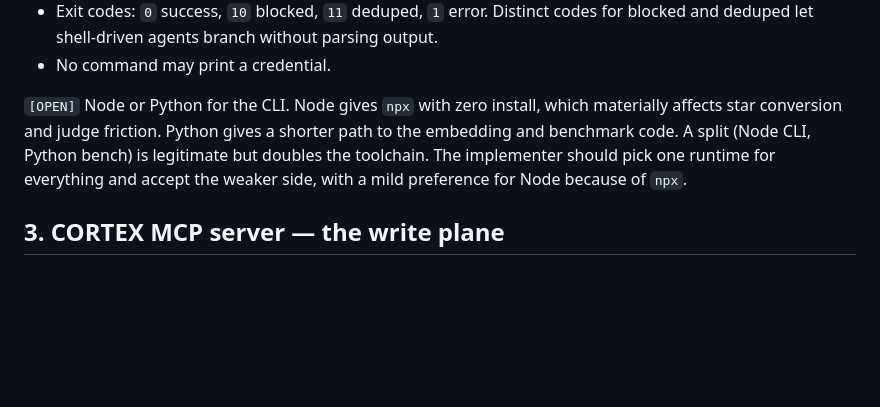
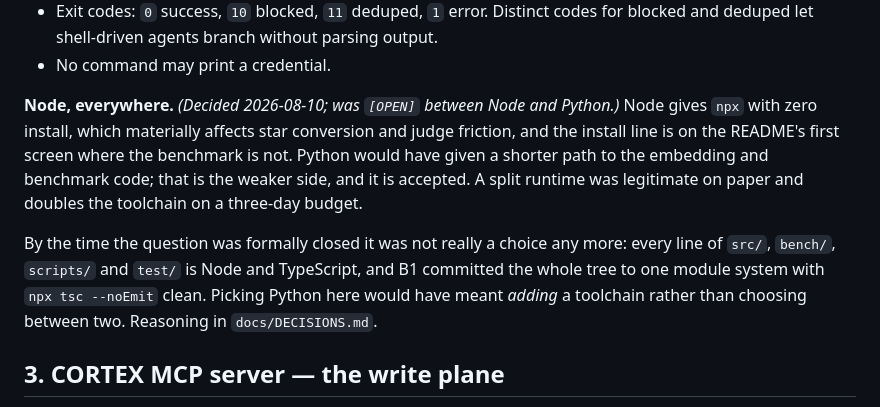
Before and after one commit to maljul/Cortex, a Markdown page: spec/05-INTERFACES.md, the part around the change. Rendered like a GitHub page; blank space fills up the shorter version.

```diff
--- a/spec/05-INTERFACES.md
+++ b/spec/05-INTERFACES.md
@@ -71,11 +71,18 @@ Requirements:
   blocked and deduped let shell-driven agents branch without parsing output.
 - No command may print a credential.
 
-`[OPEN]` Node or Python for the CLI. Node gives `npx` with zero install, which
-materially affects star conversion and judge friction. Python gives a shorter path to
-the embedding and benchmark code. A split (Node CLI, Python bench) is legitimate but
-doubles the toolchain. The implementer should pick one runtime for everything and
-accept the weaker side, with a mild preference for Node because of `npx`.
+**Node, everywhere.** *(Decided 2026-08-10; was `[OPEN]` between Node and Python.)* Node
+gives `npx` with zero install, which materially affects star conversion and judge
+friction, and the install line is on the README's first screen where the benchmark is
+not. Python would have given a shorter path to the embedding and benchmark code; that is
+the weaker side, and it is accepted. A split runtime was legitimate on paper and doubles
+the toolchain on a three-day budget.
+
+By the time the question was formally closed it was not really a choice any more: every
+line of `src/`, `bench/`, `scripts/` and `test/` is Node and TypeScript, and B1 committed
+the whole tree to one module system with `npx tsc --noEmit` clean. Picking Python here
+would have meant *adding* a toolchain rather than choosing between two. Reasoning in
+`docs/DECISIONS.md`.
 
 ## 3. CORTEX MCP server — the write plane
 
```
Also changed, not shown: docs/SPEC-DELTA.md (+13 -11 lines).
